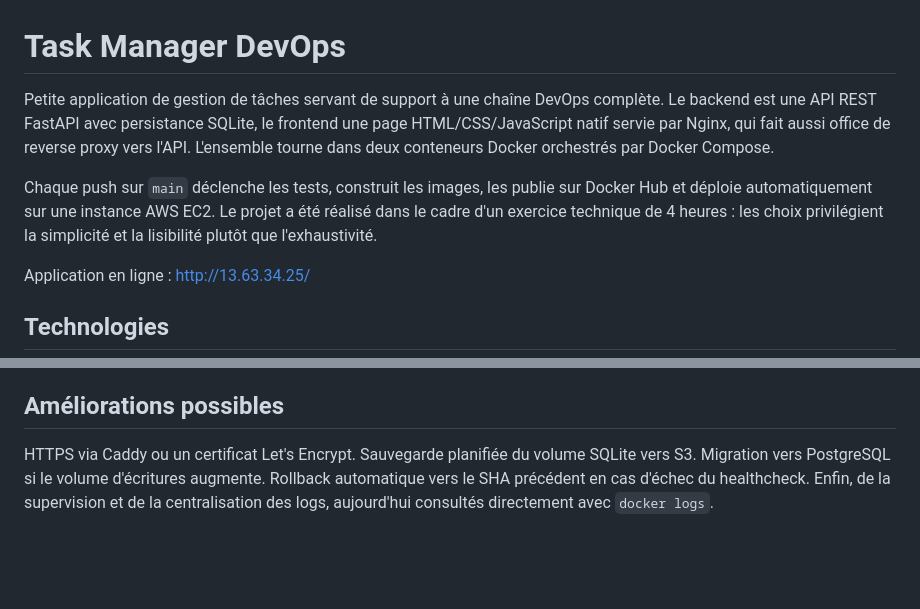
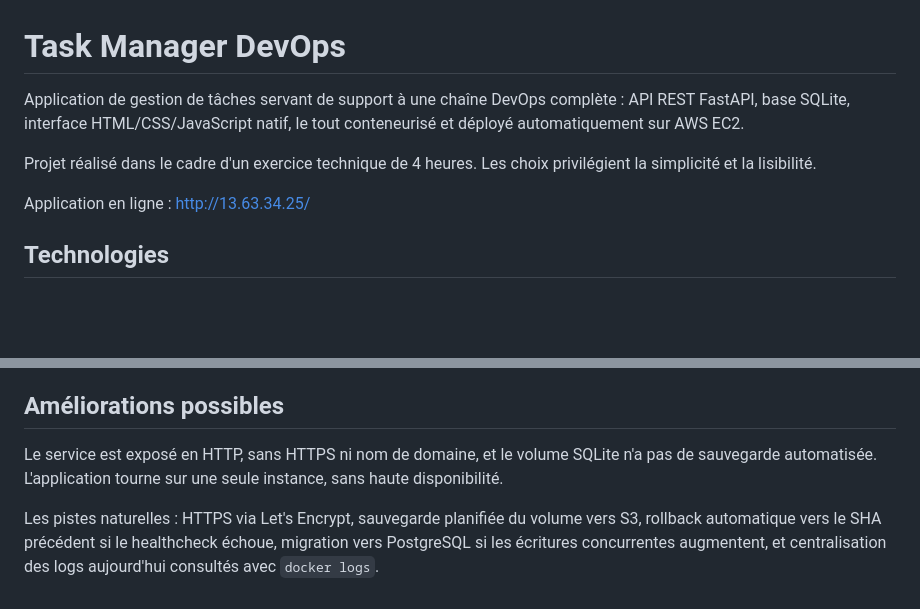
Before and after one commit to serveur9-1/test-devops, a Markdown page: README.md, 2 parts joined by grey strips. Drawn GitHub-style; blank space fills up the shorter version.

```diff
--- a/README.md
+++ b/README.md
@@ -1,15 +1,11 @@
 # Task Manager DevOps
 
-Petite application de gestion de tâches servant de support à une chaîne
-DevOps complète. Le backend est une API REST FastAPI avec persistance SQLite,
-le frontend une page HTML/CSS/JavaScript natif servie par Nginx, qui fait
-aussi office de reverse proxy vers l'API. L'ensemble tourne dans deux
-conteneurs Docker orchestrés par Docker Compose.
+Application de gestion de tâches servant de support à une chaîne DevOps
+complète : API REST FastAPI, base SQLite, interface HTML/CSS/JavaScript natif,
+le tout conteneurisé et déployé automatiquement sur AWS EC2.
 
-Chaque push sur `main` déclenche les tests, construit les images, les publie
-sur Docker Hub et déploie automatiquement sur une instance AWS EC2. Le projet
-a été réalisé dans le cadre d'un exercice technique de 4 heures : les choix
-privilégient la simplicité et la lisibilité plutôt que l'exhaustivité.
+Projet réalisé dans le cadre d'un exercice technique de 4 heures. Les choix
+privilégient la simplicité et la lisibilité.
 
 Application en ligne : <http://13.63.34.25/>
 
@@ -165,8 +190,11 @@ SQLite ne conviendrait pas à un trafic en écriture concurrent important.
 
 ## Améliorations possibles
 
-HTTPS via Caddy ou un certificat Let's Encrypt. Sauvegarde planifiée du volume
-SQLite vers S3. Migration vers PostgreSQL si le volume d'écritures augmente.
-Rollback automatique vers le SHA précédent en cas d'échec du healthcheck.
-Enfin, de la supervision et de la centralisation des logs, aujourd'hui
-consultés directement avec `docker logs`.
+Le service est exposé en HTTP, sans HTTPS ni nom de domaine, et le volume
+SQLite n'a pas de sauvegarde automatisée. L'application tourne sur une seule
+instance, sans haute disponibilité.
+
+Les pistes naturelles : HTTPS via Let's Encrypt, sauvegarde planifiée du volume
+vers S3, rollback automatique vers le SHA précédent si le healthcheck échoue,
+migration vers PostgreSQL si les écritures concurrentes augmentent, et
+centralisation des logs aujourd'hui consultés avec `docker logs`.
```
Also changed, not shown: other parts of README.md (+103 -74 lines).
